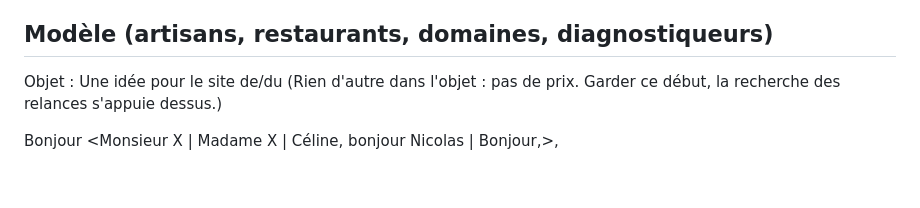
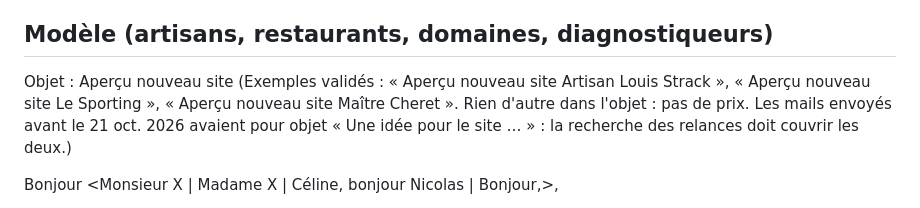
Before and after one commit to philippineburnichon98/maquettes, a Markdown page: _generateur/MODELE_MAIL.md, the part around the change. Drawn GitHub-style; blank space fills up the shorter version.

Commit message:
Modèle de mail : objet « Aperçu nouveau site <nom> »
Co-Authored-By: Claude Opus 5.5 <noreply@anthropic.com>
Claude-Session: https://claude.ai/code/session_01XGqA1dvD3UGuqMq9qPX5Kg

```diff
--- a/_generateur/MODELE_MAIL.md
+++ b/_generateur/MODELE_MAIL.md
@@ -4,8 +4,8 @@ HISTORIQUE : l'ancien mail (« Pardonnez-moi ce contact un peu direct… juste p
 
 ## Modèle (artisans, restaurants, domaines, diagnostiqueurs)
 
-Objet : Une idée pour le site de/du <NOM>
-(Rien d'autre dans l'objet : pas de prix. Garder ce début, la recherche des relances s'appuie dessus.)
+Objet : Aperçu nouveau site <NOM>
+(Exemples validés : « Aperçu nouveau site Artisan Louis Strack », « Aperçu nouveau site Le Sporting », « Aperçu nouveau site Maître Cheret ». Rien d'autre dans l'objet : pas de prix. Les mails envoyés avant le 21 oct. 2026 avaient pour objet « Une idée pour le site … » : la recherche des relances doit couvrir les deux.)
 
 Bonjour <Monsieur X | Madame X | Céline, bonjour Nicolas | Bonjour,>,
 
```
